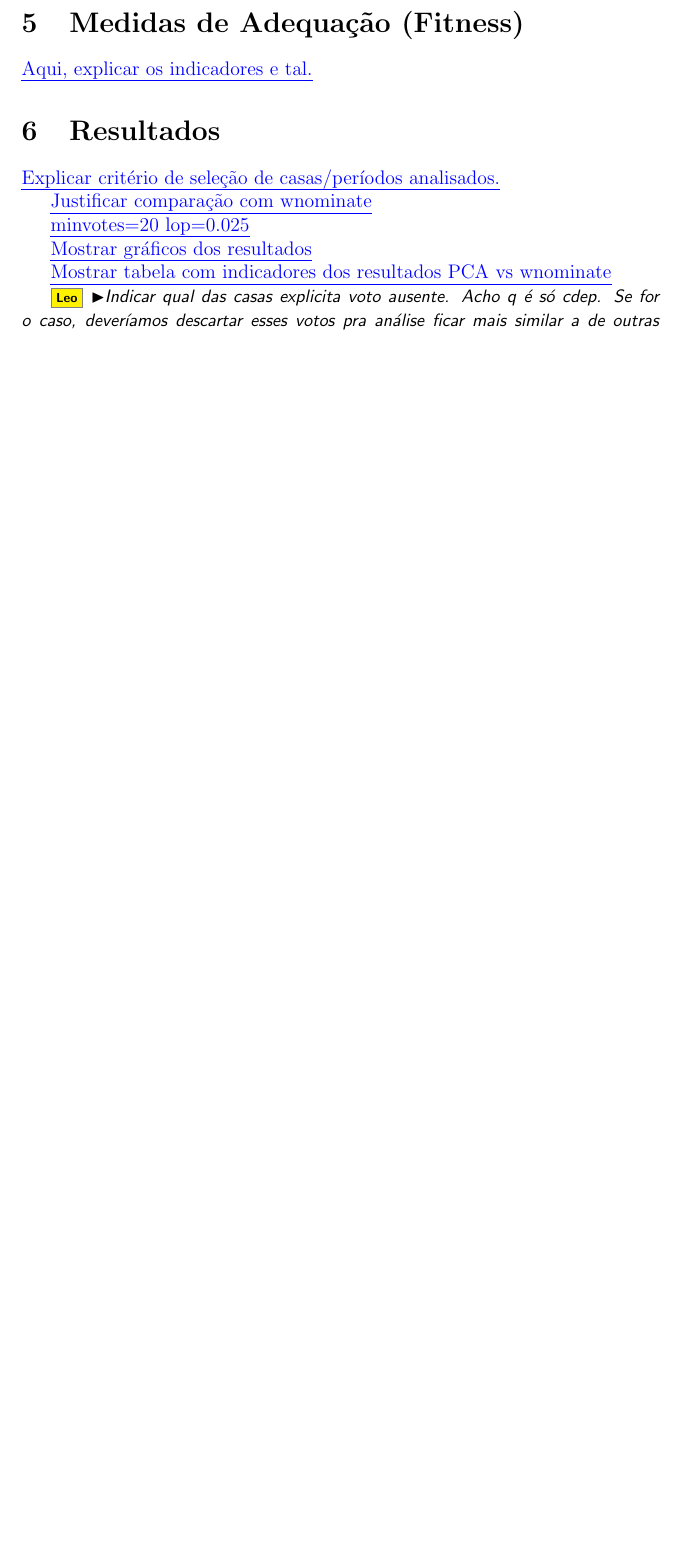
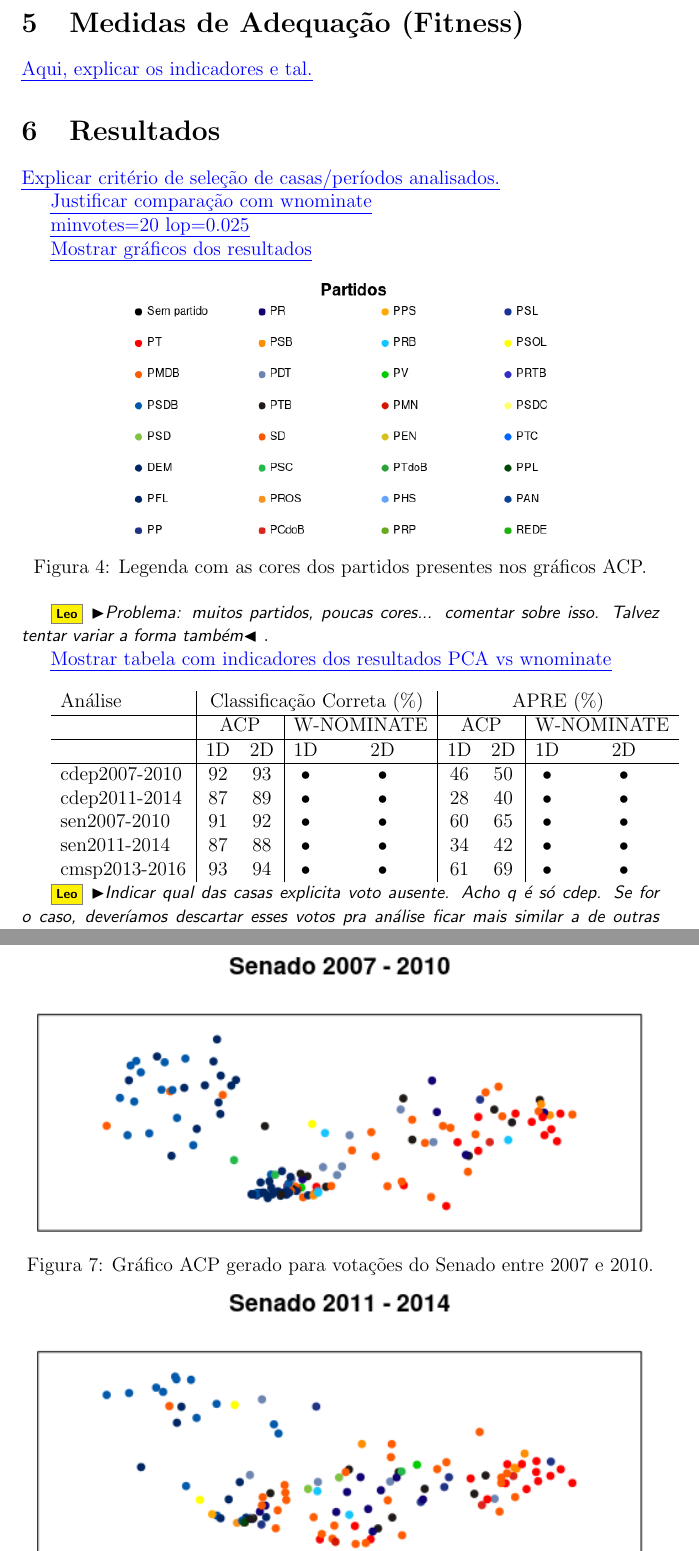
Before and after one commit to radar-parlamentar/leviathan, a LaTeX paper (radar.tex): part of page 22 of 24 before the commit and two parts of pages 22 and 25 of 27 after it, the two joined at a grey line, cut so that both start at the same text, the shorter picture padded with empty space. Compiled offline with pdfLaTeX.

Commit message:
inserindo figuras e indicadores da ACP

```diff
--- a/radar.tex
+++ b/radar.tex
@@ -539,4 +539,11 @@ Heckman encontra uma alta correção entre as coordenadas de um legislador ao lo
 
 \ins{Mostrar gráficos dos resultados}
 
-\ins{Mostrar tabela com indicadores dos resultados PCA vs wnominate}
+\begin{figure}[h]
+  \centering
+  \includegraphics[scale=0.7]{figs/partidos.png}
+  \caption{Legenda com as cores dos partidos presentes nos gráficos ACP.}
+  \label{fig:partidos}
+\end{figure}
+
+\Leo{Problema: muitos partidos, poucas cores... comentar sobre isso. Talvez tentar variar a forma também}.
@@ -542,0 +562,7 @@ Heckman encontra uma alta correção entre as coordenadas de um legislador ao lo
+  \label{fig:cdep2011-2014}
+\end{figure}
+
+\begin{figure}[h]
+  \centering
+  \includegraphics[scale=1]{figs/sen2007-2010.png}
+  \caption{Gráfico ACP gerado para votações do Senado entre 2007 e 2010.}
@@ -543,3 +583,21 @@ Heckman encontra uma alta correção entre as coordenadas de um legislador ao lo
+  \label{fig:cmsp2013-2016}
+\end{figure}
+
+\ins{Mostrar tabela com indicadores dos resultados PCA vs wnominate\\}
+
+\begin{tabular}{l | c c | c c | c c | c c}
+Análise & \multicolumn{4}{c|}{Classificação Correta (\%)} & \multicolumn{4}{|c}{APRE (\%)} \\
+\hline
+& \multicolumn{2}{c|}{ACP} & \multicolumn{2}{|c|}{\wnominate} & \multicolumn{2}{|c|}{ACP} & \multicolumn{2}{c}{\wnominate} \\
+\hline
+& 1D & 2D & 1D & 2D & 1D & 2D & 1D & 2D \\
+\hline
+cdep2007-2010 & 92 & 93 & • & • & 46 & 50 & • & • \\
+cdep2011-2014 & 87 & 89 & • & • & 28 & 40 & • & • \\
+sen2007-2010  & 91 & 92 & • & • & 60 & 65 & • & • \\
+sen2011-2014  & 87 & 88 & • & • & 34 & 42 & • & • \\
+cmsp2013-2016 & 93 & 94 & • & • & 61 & 69 & • & • \\
+\end{tabular}
 
 \Leo{Indicar qual das casas explicita voto ausente. Acho q é só cdep. Se for o caso, deveríamos descartar esses votos pra análise ficar mais similar a de outras casas?}
 
```
Also changed, not shown: figs/cdep2007-2010.png (added), figs/cdep2011-2014.png (added), figs/cmsp2013-2016.png (added), figs/partidos.png (added), figs/sen2007-2010.png (added), figs/sen2011-2014.png (added), radar.pdf, radar.tex (26 more changed lines).
